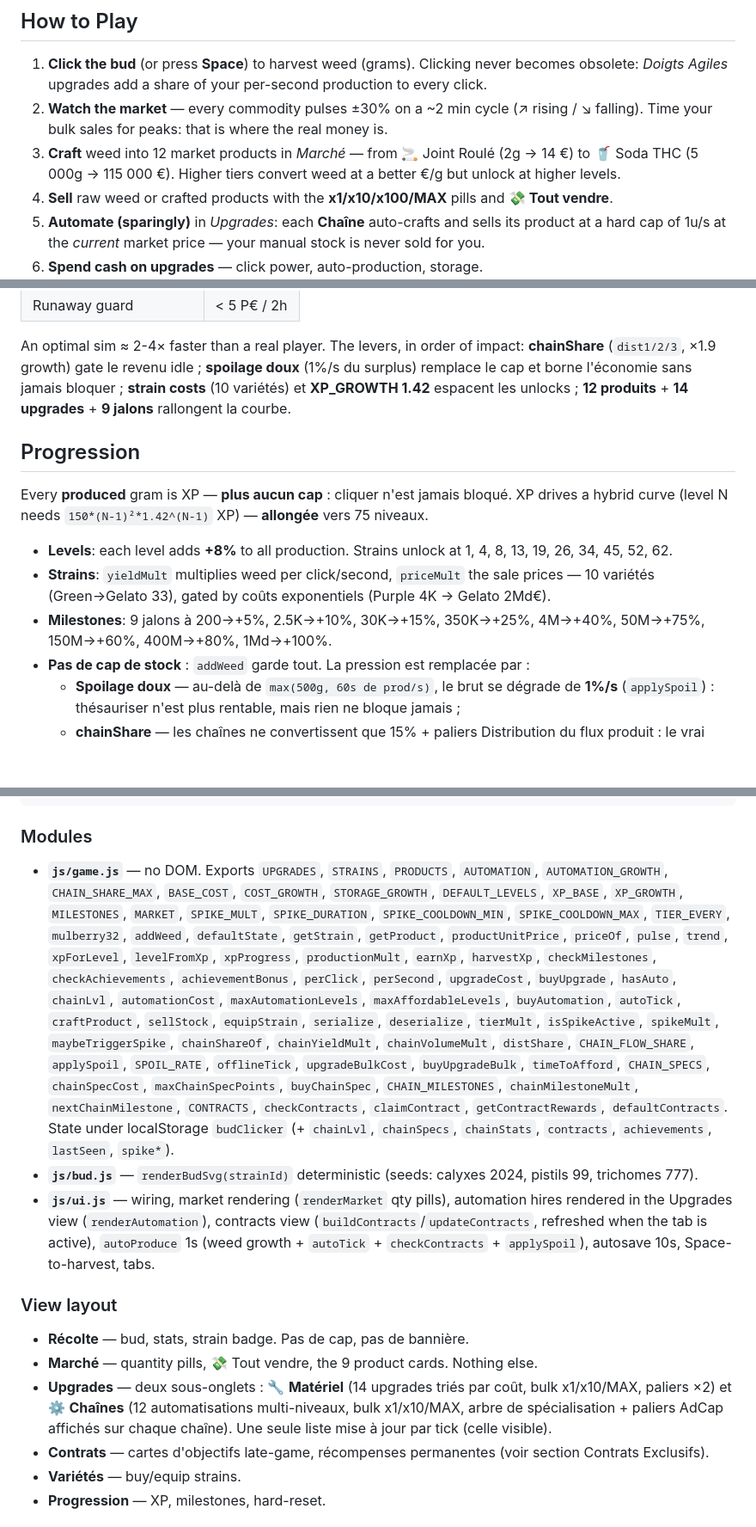
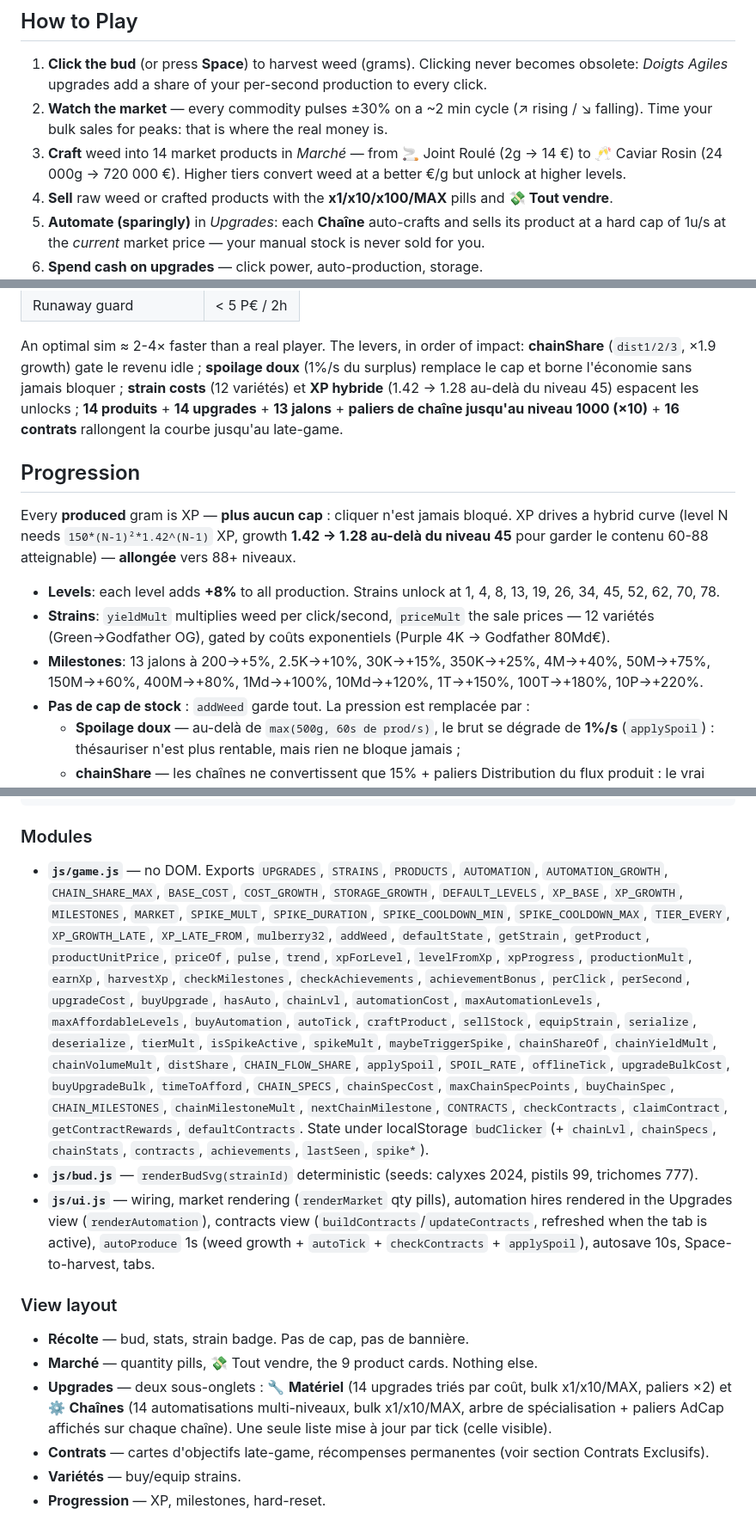
Before and after one commit to stxtxm/clicker-game, a Markdown page: README.md, 3 parts joined by grey strips. Shown at 86% size. GitHub-like rendering; blank space fills up the shorter version.

```diff
--- a/README.md
+++ b/README.md
@@ -8,7 +8,7 @@ A mobile-friendly idle grower: click the bud, craft products, sell for €, auto
 
 1. **Click the bud** (or press **Space**) to harvest weed (grams). Clicking never becomes obsolete: *Doigts Agiles* upgrades add a share of your per-second production to every click.
 2. **Watch the market** — every commodity pulses ±30% on a ~2 min cycle (↗ rising / ↘ falling). Time your bulk sales for peaks: that is where the real money is.
-3. **Craft** weed into 12 market products in *Marché* — from 🚬 Joint Roulé (2g → 14 €) to 🥤 Soda THC (5 000g → 115 000 €). Higher tiers convert weed at a better €/g but unlock at higher levels.
+3. **Craft** weed into 14 market products in *Marché* — from 🚬 Joint Roulé (2g → 14 €) to 🥂 Caviar Rosin (24 000g → 720 000 €). Higher tiers convert weed at a better €/g but unlock at higher levels.
 4. **Sell** raw weed or crafted products with the **x1/x10/x100/MAX** pills and **💸 Tout vendre**.
 5. **Automate (sparingly)** in *Upgrades*: each **Chaîne** auto-crafts and sells its product at a hard cap of 1u/s at the *current* market price — your manual stock is never sold for you.
 6. **Spend cash on upgrades** — click power, auto-production, storage.
@@ -43,16 +43,16 @@ strains and chains when unlocked + affordable — and asserts pacing:
 
 An optimal sim ≈ 2-4× faster than a real player. The levers, in order of impact:
 **chainShare** (`dist1/2/3`, ×1.9 growth) gate le revenu idle ; **spoilage doux** (1%/s du surplus) remplace le cap et borne l'économie sans jamais bloquer ;
-**strain costs** (10 variétés) et **XP_GROWTH 1.42** espacent les unlocks ;
-**12 produits** + **14 upgrades** + **9 jalons** rallongent la courbe.
+**strain costs** (12 variétés) et **XP hybride** (1.42 → 1.28 au-delà du niveau 45) espacent les unlocks ;
+**14 produits** + **14 upgrades** + **13 jalons** + **paliers de chaîne jusqu'au niveau 1000 (×10)** + **16 contrats** rallongent la courbe jusqu'au late-game.
 
 ## Progression
 
-Every **produced** gram is XP — **plus aucun cap** : cliquer n'est jamais bloqué. XP drives a hybrid curve (level N needs `150*(N-1)²*1.42^(N-1)` XP) — **allongée** vers 75 niveaux.
+Every **produced** gram is XP — **plus aucun cap** : cliquer n'est jamais bloqué. XP drives a hybrid curve (level N needs `150*(N-1)²*1.42^(N-1)` XP, growth **1.42 → 1.28 au-delà du niveau 45** pour garder le contenu 60-88 atteignable) — **allongée** vers 88+ niveaux.
 
-- **Levels**: each level adds **+8%** to all production. Strains unlock at 1, 4, 8, 13, 19, 26, 34, 45, 52, 62.
-- **Strains**: `yieldMult` multiplies weed per click/second, `priceMult` the sale prices — 10 variétés (Green→Gelato 33), gated by coûts exponentiels (Purple 4K → Gelato 2Md€).
-- **Milestones**: 9 jalons à 200→+5%, 2.5K→+10%, 30K→+15%, 350K→+25%, 4M→+40%, 50M→+75%, 150M→+60%, 400M→+80%, 1Md→+100%.
+- **Levels**: each level adds **+8%** to all production. Strains unlock at 1, 4, 8, 13, 19, 26, 34, 45, 52, 62, 70, 78.
+- **Strains**: `yieldMult` multiplies weed per click/second, `priceMult` the sale prices — 12 variétés (Green→Godfather OG), gated by coûts exponentiels (Purple 4K → Godfather 80Md€).
+- **Milestones**: 13 jalons à 200→+5%, 2.5K→+10%, 30K→+15%, 350K→+25%, 4M→+40%, 50M→+75%, 150M→+60%, 400M→+80%, 1Md→+100%, 10Md→+120%, 1T→+150%, 100T→+180%, 10P→+220%.
 - **Pas de cap de stock** : `addWeed` garde tout. La pression est remplacée par :
   - **Spoilage doux** — au-delà de `max(500g, 60s de prod/s)`, le brut se dégrade de **1%/s** (`applySpoil`) : thésauriser n'est plus rentable, mais rien ne bloque jamais ;
   - **chainShare** — les chaînes ne convertissent que 15% + paliers Distribution du flux produit : le vrai gate late-game est l'automatisation achetable, pas un mur.
@@ -224,7 +224,7 @@ clicker-game/
 
 ### Modules
 
-- **`js/game.js`** — no DOM. Exports `UPGRADES`, `STRAINS`, `PRODUCTS`, `AUTOMATION`, `AUTOMATION_GROWTH`, `CHAIN_SHARE_MAX`, `BASE_COST`, `COST_GROWTH`, `STORAGE_GROWTH`, `DEFAULT_LEVELS`, `XP_BASE`, `XP_GROWTH`, `MILESTONES`, `MARKET`, `SPIKE_MULT`, `SPIKE_DURATION`, `SPIKE_COOLDOWN_MIN`, `SPIKE_COOLDOWN_MAX`, `TIER_EVERY`, `mulberry32`, `addWeed`, `defaultState`, `getStrain`, `getProduct`, `productUnitPrice`, `priceOf`, `pulse`, `trend`, `xpForLevel`, `levelFromXp`, `xpProgress`, `productionMult`, `earnXp`, `harvestXp`, `checkMilestones`, `checkAchievements`, `achievementBonus`, `perClick`, `perSecond`, `upgradeCost`, `buyUpgrade`, `hasAuto`, `chainLvl`, `automationCost`, `maxAutomationLevels`, `maxAffordableLevels`, `buyAutomation`, `autoTick`, `craftProduct`, `sellStock`, `equipStrain`, `serialize`, `deserialize`, `tierMult`, `isSpikeActive`, `spikeMult`, `maybeTriggerSpike`, `chainShareOf`, `chainYieldMult`, `chainVolumeMult`, `distShare`, `CHAIN_FLOW_SHARE`, `applySpoil`, `SPOIL_RATE`, `offlineTick`, `upgradeBulkCost`, `buyUpgradeBulk`, `timeToAfford`, `CHAIN_SPECS`, `chainSpecCost`, `maxChainSpecPoints`, `buyChainSpec`, `CHAIN_MILESTONES`, `chainMilestoneMult`, `nextChainMilestone`, `CONTRACTS`, `checkContracts`, `claimContract`, `getContractRewards`, `defaultContracts`. State under localStorage `budClicker` (+ `chainLvl`, `chainSpecs`, `chainStats`, `contracts`, `achievements`, `lastSeen`, `spike*`).
+- **`js/game.js`** — no DOM. Exports `UPGRADES`, `STRAINS`, `PRODUCTS`, `AUTOMATION`, `AUTOMATION_GROWTH`, `CHAIN_SHARE_MAX`, `BASE_COST`, `COST_GROWTH`, `STORAGE_GROWTH`, `DEFAULT_LEVELS`, `XP_BASE`, `XP_GROWTH`, `MILESTONES`, `MARKET`, `SPIKE_MULT`, `SPIKE_DURATION`, `SPIKE_COOLDOWN_MIN`, `SPIKE_COOLDOWN_MAX`, `TIER_EVERY`, `XP_GROWTH_LATE`, `XP_LATE_FROM`, `mulberry32`, `addWeed`, `defaultState`, `getStrain`, `getProduct`, `productUnitPrice`, `priceOf`, `pulse`, `trend`, `xpForLevel`, `levelFromXp`, `xpProgress`, `productionMult`, `earnXp`, `harvestXp`, `checkMilestones`, `checkAchievements`, `achievementBonus`, `perClick`, `perSecond`, `upgradeCost`, `buyUpgrade`, `hasAuto`, `chainLvl`, `automationCost`, `maxAutomationLevels`, `maxAffordableLevels`, `buyAutomation`, `autoTick`, `craftProduct`, `sellStock`, `equipStrain`, `serialize`, `deserialize`, `tierMult`, `isSpikeActive`, `spikeMult`, `maybeTriggerSpike`, `chainShareOf`, `chainYieldMult`, `chainVolumeMult`, `distShare`, `CHAIN_FLOW_SHARE`, `applySpoil`, `SPOIL_RATE`, `offlineTick`, `upgradeBulkCost`, `buyUpgradeBulk`, `timeToAfford`, `CHAIN_SPECS`, `chainSpecCost`, `maxChainSpecPoints`, `buyChainSpec`, `CHAIN_MILESTONES`, `chainMilestoneMult`, `nextChainMilestone`, `CONTRACTS`, `checkContracts`, `claimContract`, `getContractRewards`, `defaultContracts`. State under localStorage `budClicker` (+ `chainLvl`, `chainSpecs`, `chainStats`, `contracts`, `achievements`, `lastSeen`, `spike*`).
 - **`js/bud.js`** — `renderBudSvg(strainId)` deterministic (seeds: calyxes 2024, pistils 99, trichomes 777).
 - **`js/ui.js`** — wiring, market rendering (`renderMarket` qty pills), automation hires rendered in the Upgrades view (`renderAutomation`), contracts view (`buildContracts`/`updateContracts`, refreshed when the tab is active), `autoProduce` 1s (weed growth + `autoTick` + `checkContracts` + `applySpoil`), autosave 10s, Space-to-harvest, tabs.
 
@@ -232,7 +232,7 @@ clicker-game/
 
 - **Récolte** — bud, stats, strain badge. Pas de cap, pas de bannière.
 - **Marché** — quantity pills, 💸 Tout vendre, the 9 product cards. Nothing else.
-- **Upgrades** — deux sous-onglets : 🔧 **Matériel** (14 upgrades triés par coût, bulk x1/x10/MAX, paliers ×2) et ⚙️ **Chaînes** (12 automatisations multi-niveaux, bulk x1/x10/MAX, arbre de spécialisation + paliers AdCap affichés sur chaque chaîne). Une seule liste mise à jour par tick (celle visible).
+- **Upgrades** — deux sous-onglets : 🔧 **Matériel** (14 upgrades triés par coût, bulk x1/x10/MAX, paliers ×2) et ⚙️ **Chaînes** (14 automatisations multi-niveaux, bulk x1/x10/MAX, arbre de spécialisation + paliers AdCap affichés sur chaque chaîne). Une seule liste mise à jour par tick (celle visible).
 - **Contrats** — cartes d'objectifs late-game, récompenses permanentes (voir section Contrats Exclusifs).
 - **Variétés** — buy/equip strains.
 - **Progression** — XP, milestones, hard-reset.
```
Also changed, not shown: other parts of README.md (+1 -1 lines), AGENTS.md (+7 -4 lines).
